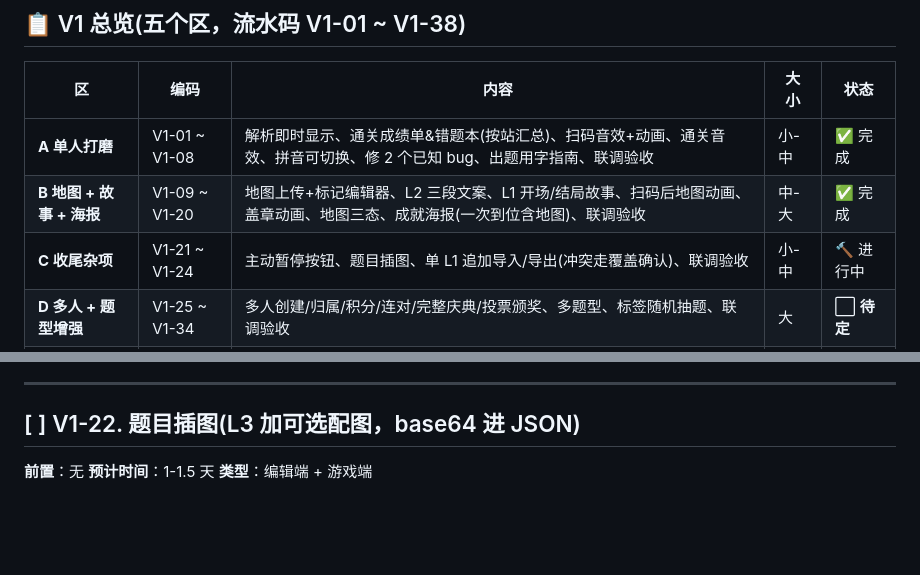
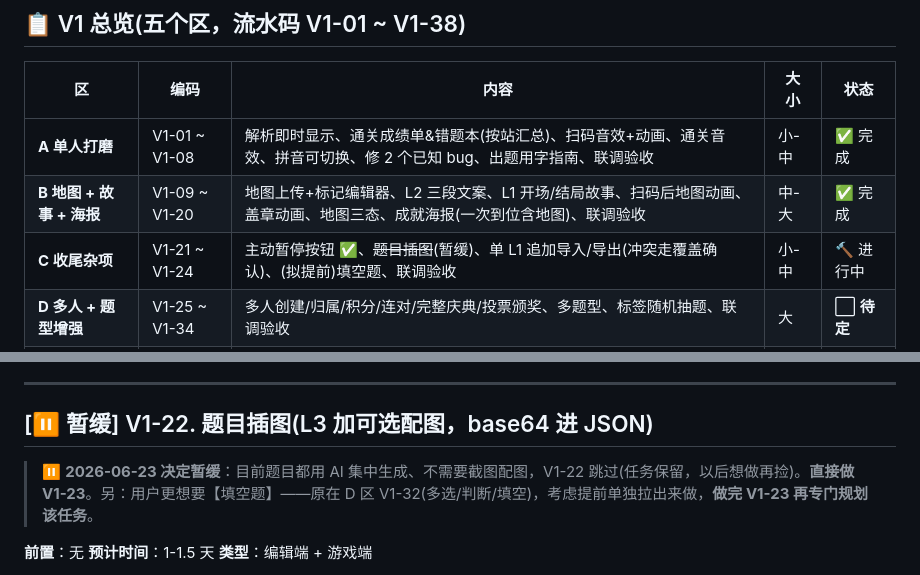
Before and after one commit to Tlook-spec/treasure-hunt-pwa-, a Markdown page: docs/任务清单_V1.md, 2 parts joined by grey strips. Drawn GitHub-style; blank space fills up the shorter version.

```diff
--- a/docs/任务清单_V1.md
+++ b/docs/任务清单_V1.md
@@ -23,7 +23,7 @@
 |------|------|------|------|------|
 | **A 单人打磨** | V1-01 ~ V1-08 | 解析即时显示、通关成绩单&错题本(按站汇总)、扫码音效+动画、通关音效、拼音可切换、修 2 个已知 bug、出题用字指南、联调验收 | 小-中 | ✅ 完成 |
 | **B 地图 + 故事 + 海报** | V1-09 ~ V1-20 | 地图上传+标记编辑器、L2 三段文案、L1 开场/结局故事、扫码后地图动画、盖章动画、地图三态、成就海报(一次到位含地图)、联调验收 | 中-大 | ✅ 完成 |
-| **C 收尾杂项** | V1-21 ~ V1-24 | 主动暂停按钮、题目插图、单 L1 追加导入/导出(冲突走覆盖确认)、联调验收 | 小-中 | 🔨 进行中 |
+| **C 收尾杂项** | V1-21 ~ V1-24 | 主动暂停按钮 ✅、~~题目插图~~(暂缓)、单 L1 追加导入/导出(冲突走覆盖确认)、(拟提前)填空题、联调验收 | 小-中 | 🔨 进行中 |
 | **D 多人 + 题型增强** | V1-25 ~ V1-34 | 多人创建/归属/积分/连对/完整庆典/投票颁奖、多题型、标签随机抽题、联调验收 | 大 | ⬜ **待定** |
 | **E 真机测试 + 修 bug** | V1-35 ~ V1-38 | 带孩子户外验收、收尾打磨、里程碑、定 V2 | — | ⬜ 待开始 |
 
@@ -1313,7 +1313,9 @@ pausedMs / pauseStartedAt 只存 session(IndexedDB)，不进导出、不动 sche
 
 ---
 
-## [ ] V1-22. 题目插图(L3 加可选配图，base64 进 JSON)
+## [⏸ 暂缓] V1-22. 题目插图(L3 加可选配图，base64 进 JSON)
+
+> ⏸ **2026-06-23 决定暂缓**：目前题目都用 AI 集中生成、不需要截图配图，V1-22 跳过(任务保留，以后想做再捡)。**直接做 V1-23**。另：用户更想要【填空题】——原在 D 区 V1-32(多选/判断/填空)，考虑提前单独拉出来做，**做完 V1-23 再专门规划该任务**。
 
 **前置**：无
 **预计时间**：1-1.5 天
```
Also changed, not shown: other parts of docs/任务清单_V1.md (+1 -1 lines), docs/PROGRESS.md (+5 -2 lines).
